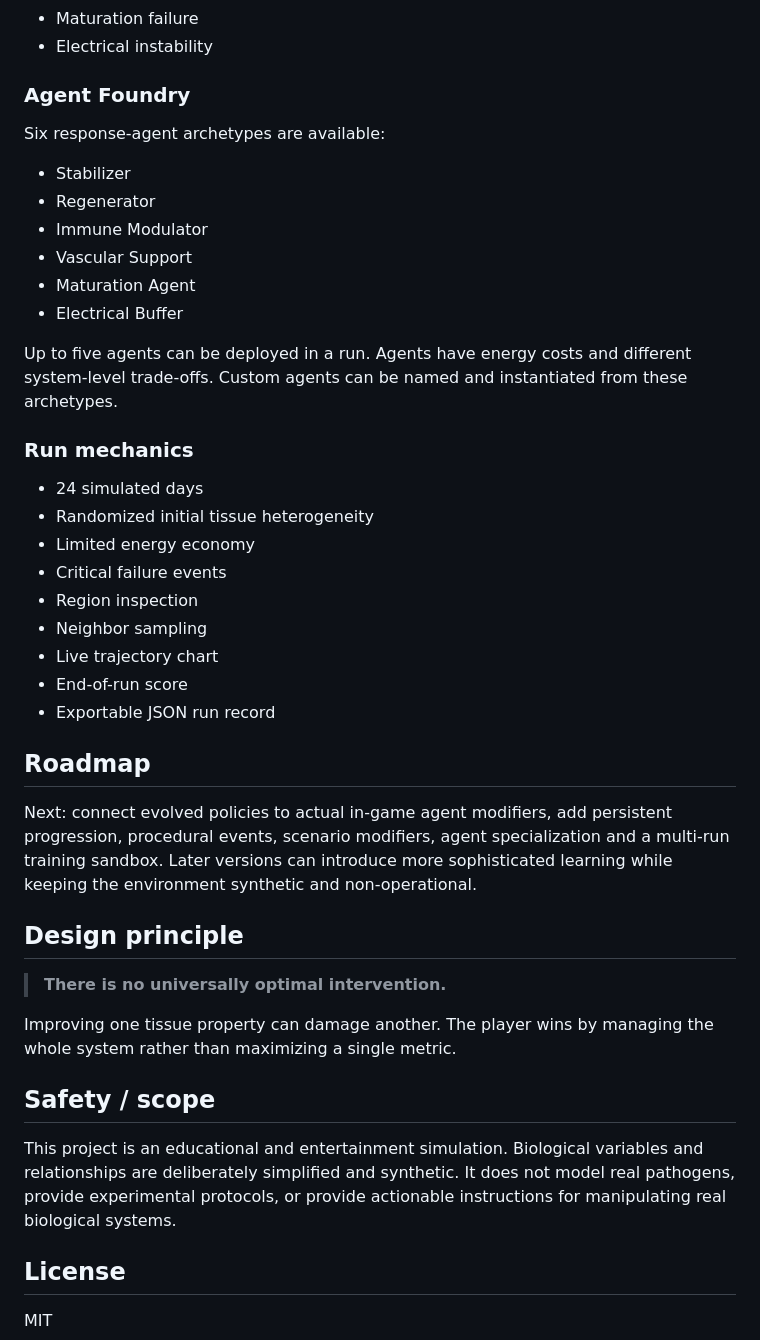
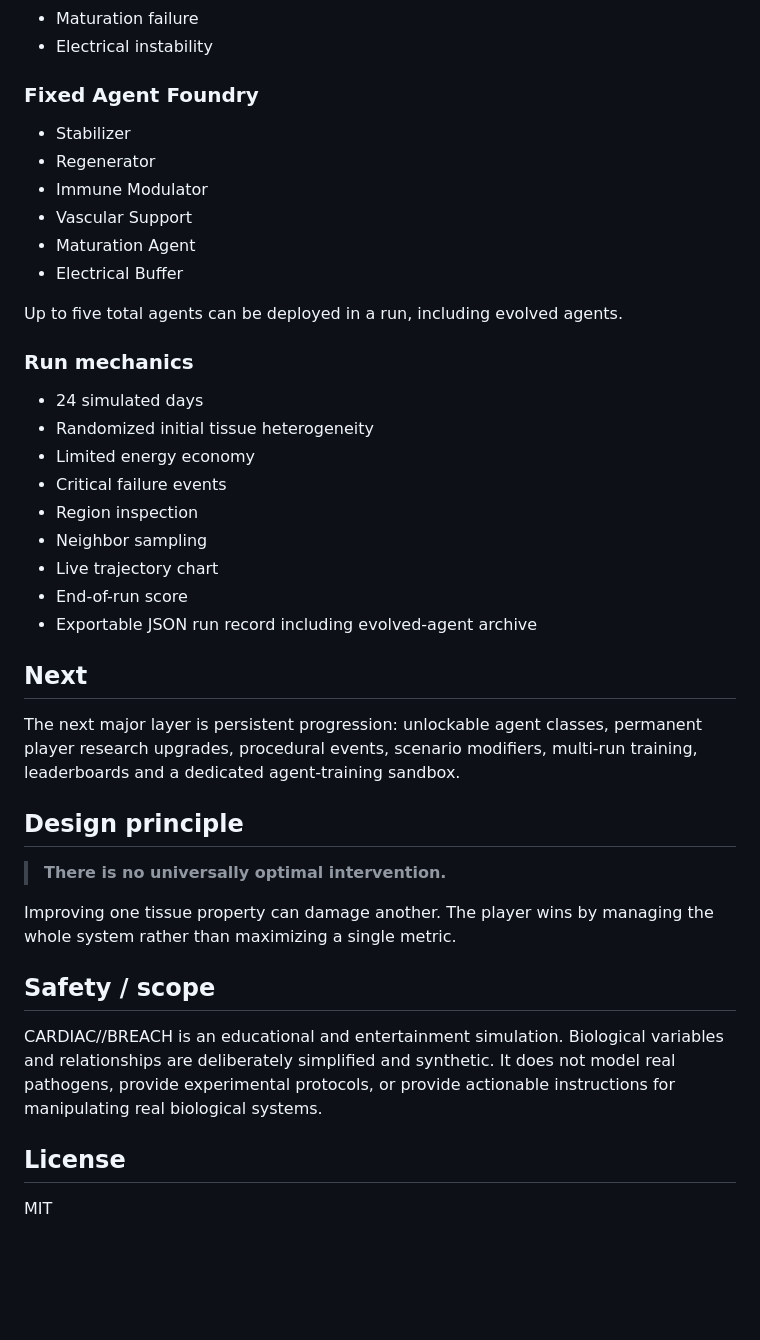
Before and after one commit to Virelion-Biotech/CARDIAC-BREACH, a Markdown page: README.md, the part around one of its changes. Drawn GitHub-style; blank space fills up the shorter version.

```diff
--- a/README.md
+++ b/README.md
@@ -68,9 +61,7 @@ The game models a heterogeneous **18 × 12 tissue field (216 cells)** with disti
 - Maturation failure
 - Electrical instability
 
-### Agent Foundry
-
-Six response-agent archetypes are available:
+### Fixed Agent Foundry
 
 - Stabilizer
 - Regenerator
@@ -79,7 +70,7 @@ Six response-agent archetypes are available:
 - Maturation Agent
 - Electrical Buffer
 
-Up to five agents can be deployed in a run. Agents have energy costs and different system-level trade-offs. Custom agents can be named and instantiated from these archetypes.
+Up to five total agents can be deployed in a run, including evolved agents.
 
 ### Run mechanics
 
@@ -91,11 +82,11 @@ Up to five agents can be deployed in a run. Agents have energy costs and differe
 - Neighbor sampling
 - Live trajectory chart
 - End-of-run score
-- Exportable JSON run record
+- Exportable JSON run record including evolved-agent archive
 
-## Roadmap
+## Next
 
-Next: connect evolved policies to actual in-game agent modifiers, add persistent progression, procedural events, scenario modifiers, agent specialization and a multi-run training sandbox. Later versions can introduce more sophisticated learning while keeping the environment synthetic and non-operational.
+The next major layer is persistent progression: unlockable agent classes, permanent player research upgrades, procedural events, scenario modifiers, multi-run training, leaderboards and a dedicated agent-training sandbox.
 
 ## Design principle
 
@@ -105,7 +96,7 @@ Improving one tissue property can damage another. The player wins by managing th
 
 ## Safety / scope
 
-This project is an educational and entertainment simulation. Biological variables and relationships are deliberately simplified and synthetic. It does not model real pathogens, provide experimental protocols, or provide actionable instructions for manipulating real biological systems.
+CARDIAC//BREACH is an educational and entertainment simulation. Biological variables and relationships are deliberately simplified and synthetic. It does not model real pathogens, provide experimental protocols, or provide actionable instructions for manipulating real biological systems.
 
 ## License
 
```
Also changed, not shown: other parts of README.md (+24 -31 lines).
